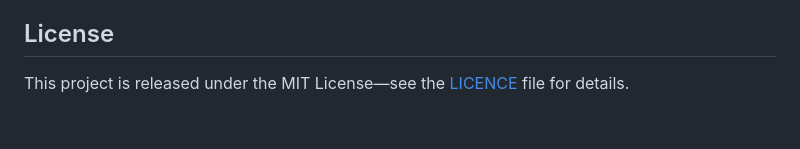
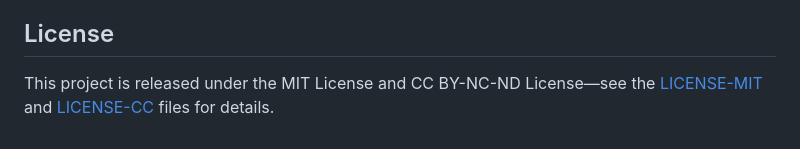
Before and after one commit to Therm4l/PoppinParty250823, a Markdown page: README-EN.md, the part around the change. Drawn GitHub-style.

```diff
--- a/README-EN.md
+++ b/README-EN.md
@@ -134,4 +134,4 @@ Special thanks to the three developers who built the site and to the testers for
 
 ## License
 
-This project is released under the MIT License—see the [LICENCE](LICENCE) file for details.
+This project is released under the MIT License and CC BY-NC-ND License—see the [LICENSE-MIT](LICENSE) and [LICENSE-CC](assets/LICENSE) files for details.
```
